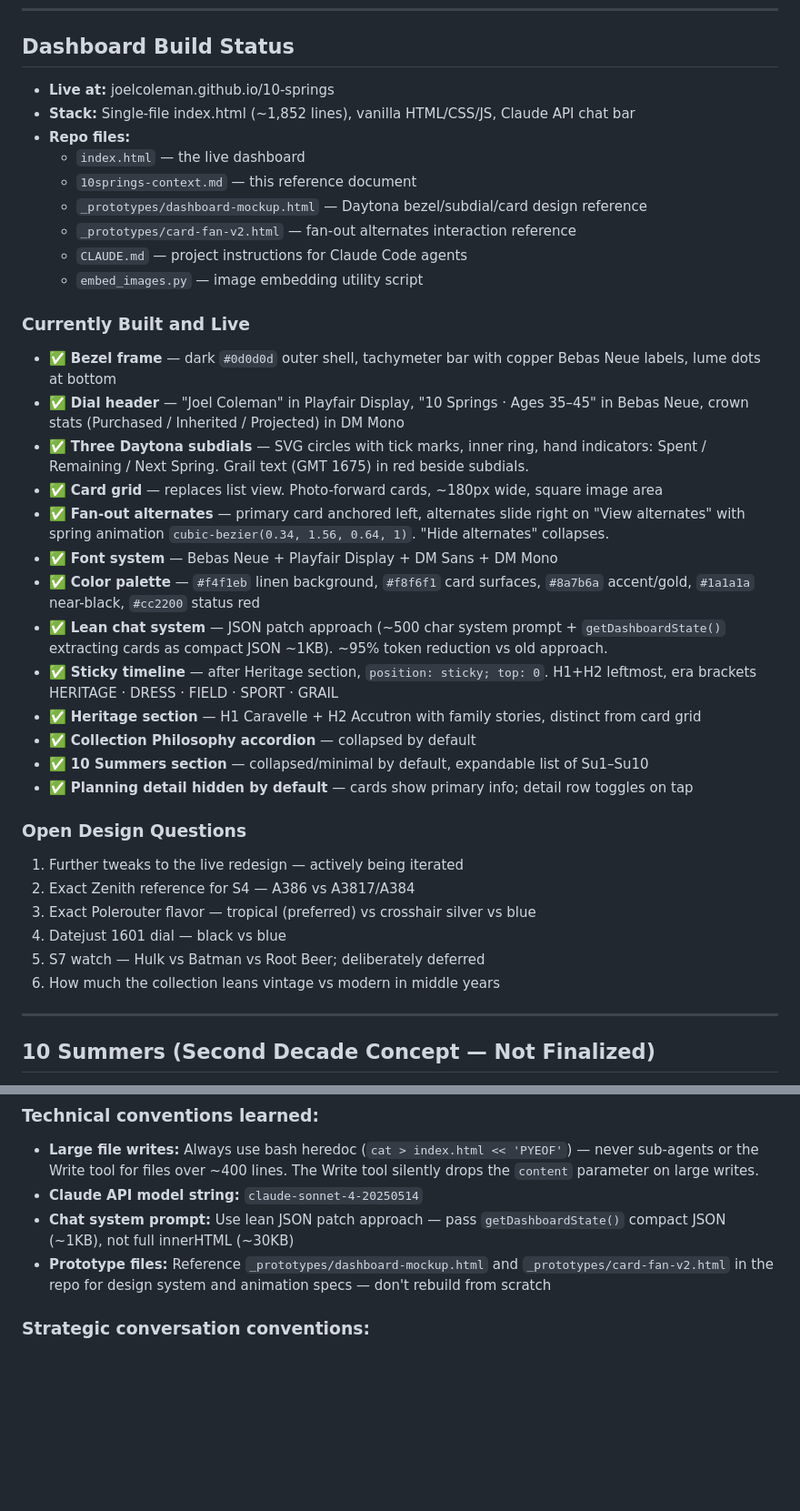
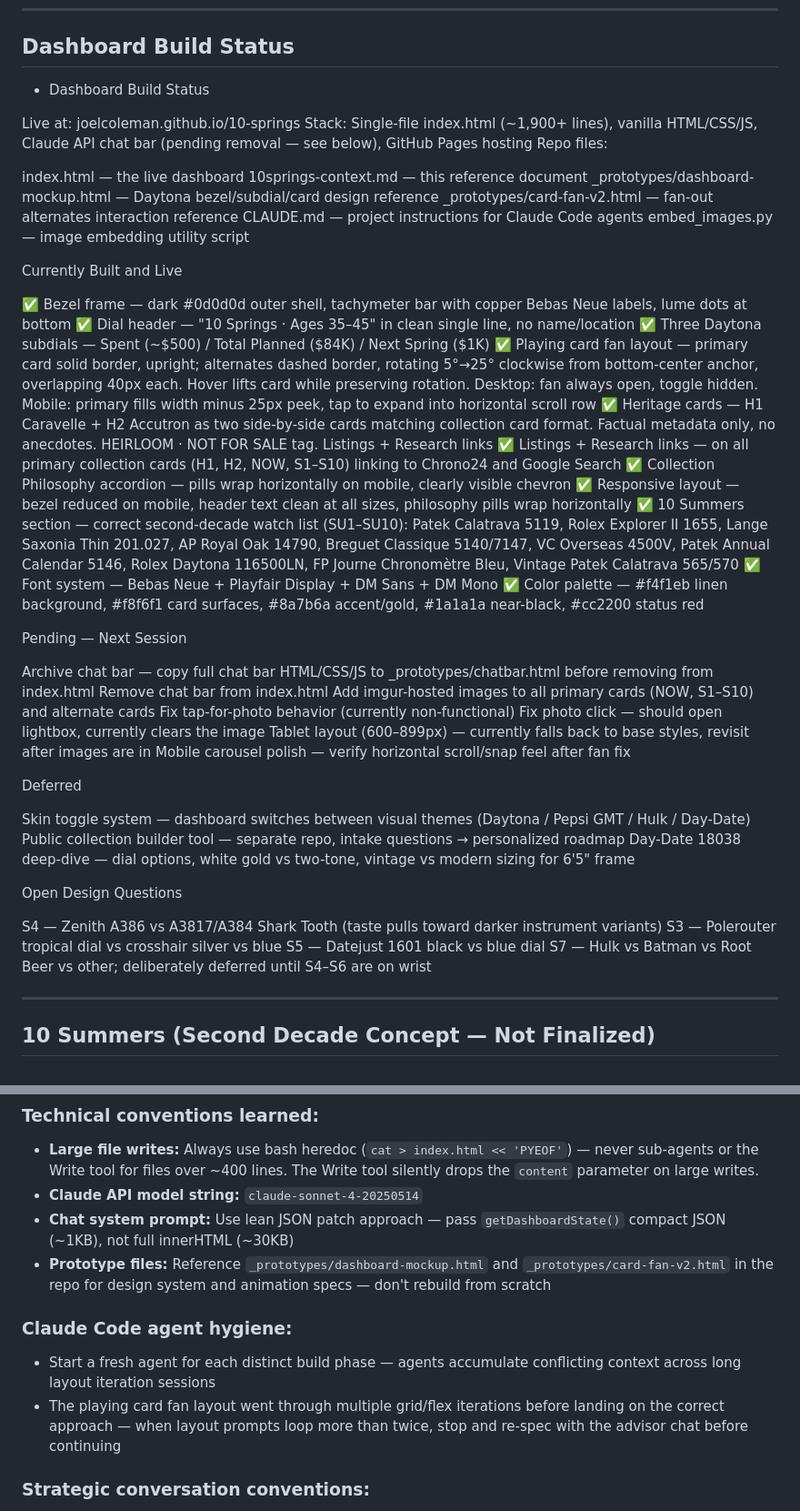
Before and after one commit to JoelColeman/10-springs, a Markdown page: 10springs-context.md, 2 parts joined by grey strips. Shown at 91% size. Rendered like a GitHub page; blank space fills up the shorter version.

Commit message:
Revise dashboard build status and design notes
Updated dashboard build status and design details.

```diff
--- a/10springs-context.md
+++ b/10springs-context.md
@@ -223,38 +223,57 @@ Budget philosophy: intentional bands, not rigid numbers. Early years = vintage v
 
 ## Dashboard Build Status
 
-- **Live at:** joelcoleman.github.io/10-springs
-- **Stack:** Single-file index.html (~1,852 lines), vanilla HTML/CSS/JS, Claude API chat bar
-- **Repo files:**
-  - `index.html` — the live dashboard
-  - `10springs-context.md` — this reference document
-  - `_prototypes/dashboard-mockup.html` — Daytona bezel/subdial/card design reference
-  - `_prototypes/card-fan-v2.html` — fan-out alternates interaction reference
-  - `CLAUDE.md` — project instructions for Claude Code agents
-  - `embed_images.py` — image embedding utility script
+- Dashboard Build Status
 
-### Currently Built and Live
-- ✅ **Bezel frame** — dark `#0d0d0d` outer shell, tachymeter bar with copper Bebas Neue labels, lume dots at bottom
-- ✅ **Dial header** — "Joel Coleman" in Playfair Display, "10 Springs · Ages 35–45" in Bebas Neue, crown stats (Purchased / Inherited / Projected) in DM Mono
-- ✅ **Three Daytona subdials** — SVG circles with tick marks, inner ring, hand indicators: Spent / Remaining / Next Spring. Grail text (GMT 1675) in red beside subdials.
-- ✅ **Card grid** — replaces list view. Photo-forward cards, ~180px wide, square image area
-- ✅ **Fan-out alternates** — primary card anchored left, alternates slide right on "View alternates" with spring animation `cubic-bezier(0.34, 1.56, 0.64, 1)`. "Hide alternates" collapses.
-- ✅ **Font system** — Bebas Neue + Playfair Display + DM Sans + DM Mono
-- ✅ **Color palette** — `#f4f1eb` linen background, `#f8f6f1` card surfaces, `#8a7b6a` accent/gold, `#1a1a1a` near-black, `#cc2200` status red
-- ✅ **Lean chat system** — JSON patch approach (~500 char system prompt + `getDashboardState()` extracting cards as compact JSON ~1KB). ~95% token reduction vs old approach.
-- ✅ **Sticky timeline** — after Heritage section, `position: sticky; top: 0`. H1+H2 leftmost, era brackets HERITAGE · DRESS · FIELD · SPORT · GRAIL
-- ✅ **Heritage section** — H1 Caravelle + H2 Accutron with family stories, distinct from card grid
-- ✅ **Collection Philosophy accordion** — collapsed by default
-- ✅ **10 Summers section** — collapsed/minimal by default, expandable list of Su1–Su10
-- ✅ **Planning detail hidden by default** — cards show primary info; detail row toggles on tap
+Live at: joelcoleman.github.io/10-springs
+Stack: Single-file index.html (~1,900+ lines), vanilla HTML/CSS/JS, Claude API chat bar (pending removal — see below), GitHub Pages hosting
+Repo files:
 
-### Open Design Questions
-1. Further tweaks to the live redesign — actively being iterated
-2. Exact Zenith reference for S4 — A386 vs A3817/A384
-3. Exact Polerouter flavor — tropical (preferred) vs crosshair silver vs blue
-4. Datejust 1601 dial — black vs blue
-5. S7 watch — Hulk vs Batman vs Root Beer; deliberately deferred
-6. How much the collection leans vintage vs modern in middle years
+index.html — the live dashboard
+10springs-context.md — this reference document
+_prototypes/dashboard-mockup.html — Daytona bezel/subdial/card design reference
+_prototypes/card-fan-v2.html — fan-out alternates interaction reference
+CLAUDE.md — project instructions for Claude Code agents
+embed_images.py — image embedding utility script
+
+
+
+Currently Built and Live
+
+✅ Bezel frame — dark #0d0d0d outer shell, tachymeter bar with copper Bebas Neue labels, lume dots at bottom
+✅ Dial header — "10 Springs · Ages 35–45" in clean single line, no name/location
+✅ Three Daytona subdials — Spent (~$500) / Total Planned ($84K) / Next Spring ($1K)
+✅ Playing card fan layout — primary card solid border, upright; alternates dashed border, rotating 5°→25° clockwise from bottom-center anchor, overlapping 40px each. Hover lifts card while preserving rotation. Desktop: fan always open, toggle hidden. Mobile: primary fills width minus 25px peek, tap to expand into horizontal scroll row
+✅ Heritage cards — H1 Caravelle + H2 Accutron as two side-by-side cards matching collection card format. Factual metadata only, no anecdotes. HEIRLOOM · NOT FOR SALE tag. Listings + Research links
+✅ Listings + Research links — on all primary collection cards (H1, H2, NOW, S1–S10) linking to Chrono24 and Google Search
+✅ Collection Philosophy accordion — pills wrap horizontally on mobile, clearly visible chevron
+✅ Responsive layout — bezel reduced on mobile, header text clean at all sizes, philosophy pills wrap horizontally
+✅ 10 Summers section — correct second-decade watch list (SU1–SU10): Patek Calatrava 5119, Rolex Explorer II 1655, Lange Saxonia Thin 201.027, AP Royal Oak 14790, Breguet Classique 5140/7147, VC Overseas 4500V, Patek Annual Calendar 5146, Rolex Daytona 116500LN, FP Journe Chronomètre Bleu, Vintage Patek Calatrava 565/570
+✅ Font system — Bebas Neue + Playfair Display + DM Sans + DM Mono
+✅ Color palette — #f4f1eb linen background, #f8f6f1 card surfaces, #8a7b6a accent/gold, #1a1a1a near-black, #cc2200 status red
+
+Pending — Next Session
+
+ Archive chat bar — copy full chat bar HTML/CSS/JS to _prototypes/chatbar.html before removing from index.html
+ Remove chat bar from index.html
+ Add imgur-hosted images to all primary cards (NOW, S1–S10) and alternate cards
+ Fix tap-for-photo behavior (currently non-functional)
+ Fix photo click — should open lightbox, currently clears the image
+ Tablet layout (600–899px) — currently falls back to base styles, revisit after images are in
+ Mobile carousel polish — verify horizontal scroll/snap feel after fan fix
+
+Deferred
+
+ Skin toggle system — dashboard switches between visual themes (Daytona / Pepsi GMT / Hulk / Day-Date)
+ Public collection builder tool — separate repo, intake questions → personalized roadmap
+ Day-Date 18038 deep-dive — dial options, white gold vs two-tone, vintage vs modern sizing for 6'5" frame
+
+Open Design Questions
+
+S4 — Zenith A386 vs A3817/A384 Shark Tooth (taste pulls toward darker instrument variants)
+S3 — Polerouter tropical dial vs crosshair silver vs blue
+S5 — Datejust 1601 black vs blue dial
+S7 — Hulk vs Batman vs Root Beer vs other; deliberately deferred until S4–S6 are on wrist
 
 ---
 
@@ -276,6 +295,9 @@ A hypothetical second decade (ages 45–55) discussed at high level. More haute
 - **Claude API model string:** `claude-sonnet-4-20250514`
 - **Chat system prompt:** Use lean JSON patch approach — pass `getDashboardState()` compact JSON (~1KB), not full innerHTML (~30KB)
 - **Prototype files:** Reference `_prototypes/dashboard-mockup.html` and `_prototypes/card-fan-v2.html` in the repo for design system and animation specs — don't rebuild from scratch
+### Claude Code agent hygiene:
+- Start a fresh agent for each distinct build phase — agents accumulate conflicting context across long layout iteration sessions
+- The playing card fan layout went through multiple grid/flex iterations before landing on the correct approach — when layout prompts loop more than twice, stop and re-spec with the advisor chat before continuing
 
 ### Strategic conversation conventions:
 - This chat is the advisor layer — Claude Code gets prompts, this chat handles design decisions
```
